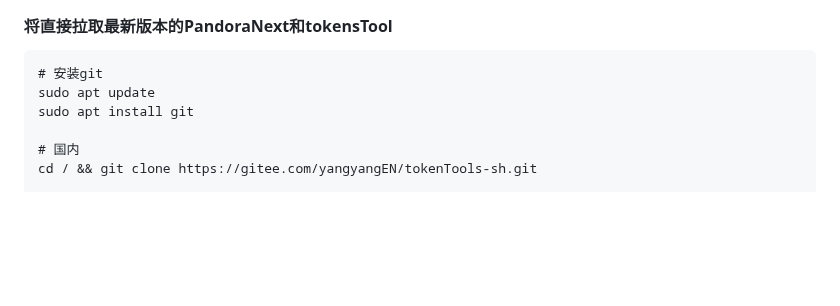
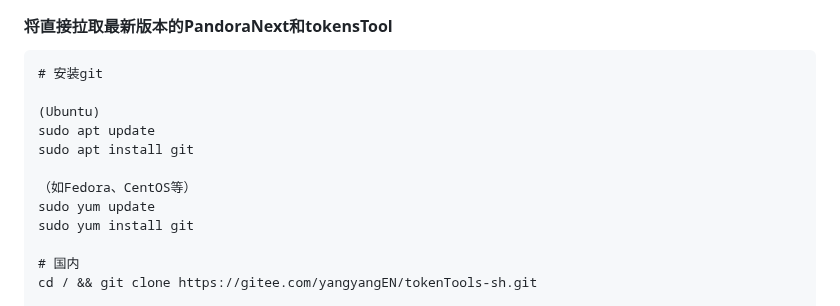
Before and after one commit to Yanyutin753/PandoraNext-TokensTool, a Markdown page: README.md, the part around the change. GitHub-like rendering; blank space fills up the shorter version.

Commit message:
更新一键部署yum的问题

````diff
--- a/README.md
+++ b/README.md
@@ -44,8 +44,14 @@
 
 ```
 # 安装git
+
+(Ubuntu)
 sudo apt update
 sudo apt install git
+
+（如Fedora、CentOS等）
+sudo yum update
+sudo yum install git
 
 # 国内
 cd / && git clone https://gitee.com/yangyangEN/tokenTools-sh.git
````
